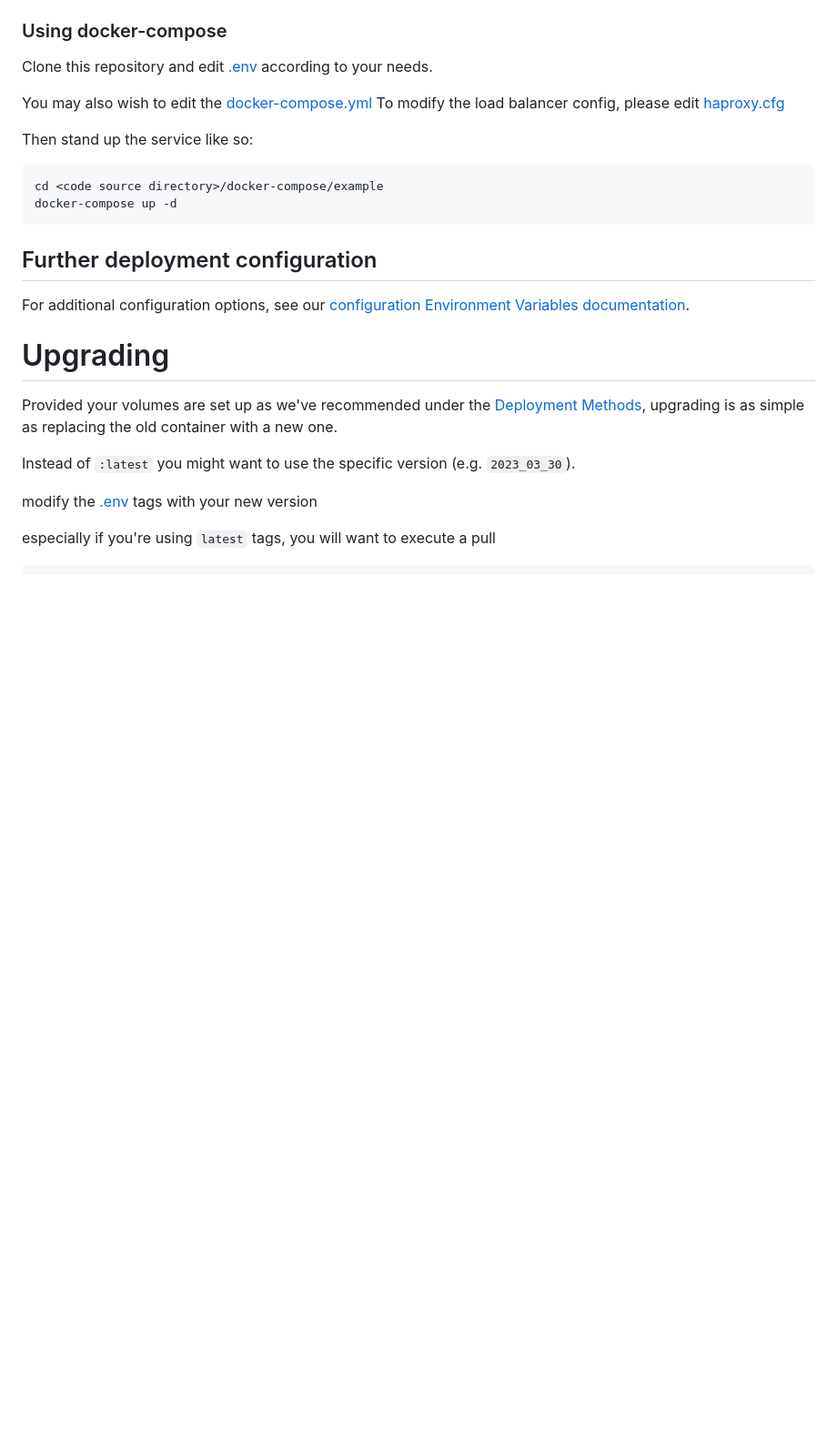
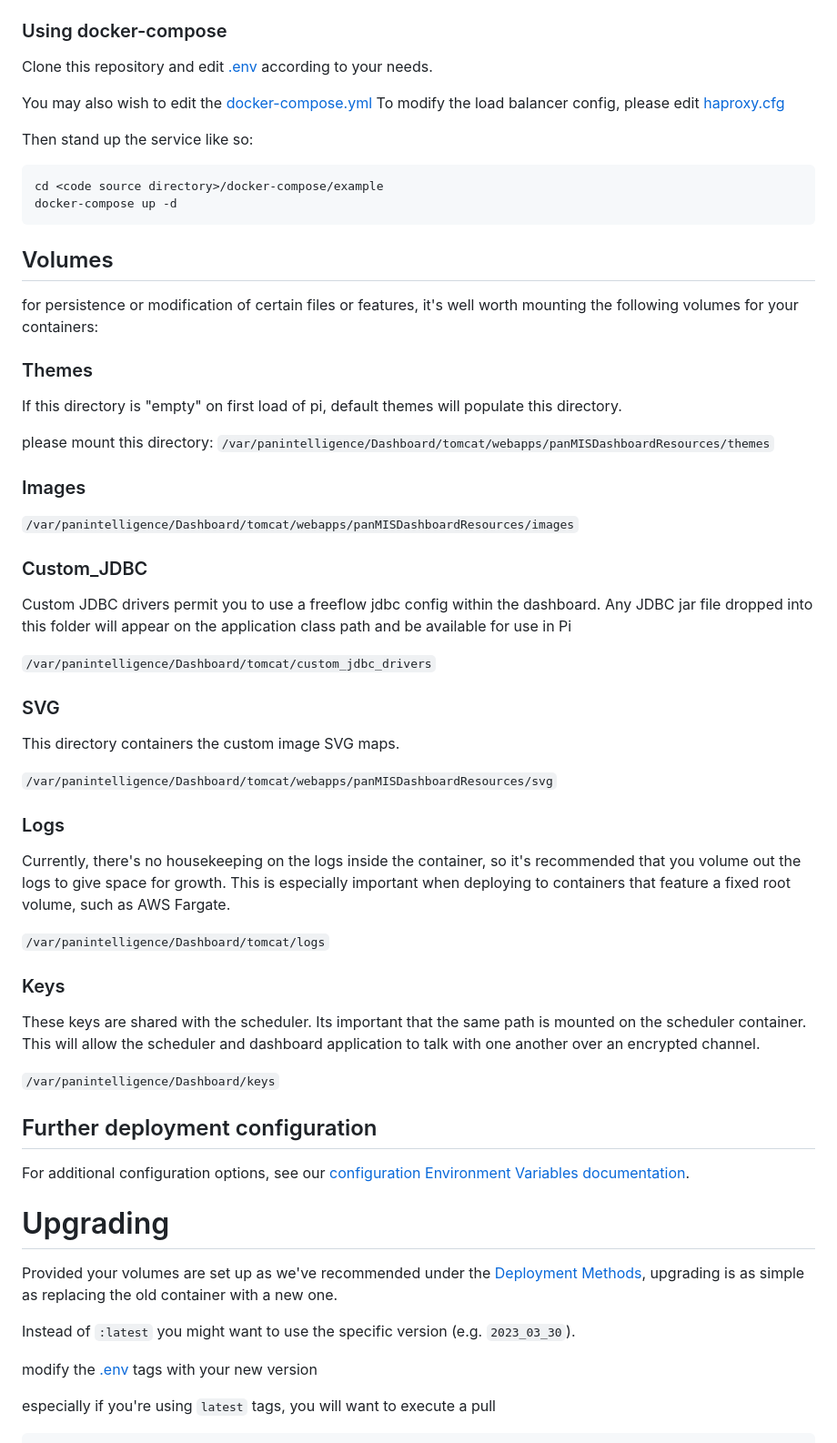
Before and after one commit to Panintelligence/docker-deployments, a Markdown page: README.md, the part around the change. Shown at 91% size. Rendered like a GitHub page; blank space fills up the shorter version.

````diff
--- a/README.md
+++ b/README.md
@@ -44,6 +44,43 @@ cd <code source directory>/docker-compose/example
 docker-compose up -d
 ```
 
+## Volumes
+
+for persistence or modification of certain files or features, it's well worth mounting the following volumes for your containers:
+
+### Themes
+
+If this directory is "empty" on first load of pi, default themes will populate this directory.
+
+please mount this directory: `/var/panintelligence/Dashboard/tomcat/webapps/panMISDashboardResources/themes`
+
+### Images
+
+`/var/panintelligence/Dashboard/tomcat/webapps/panMISDashboardResources/images`
+
+### Custom_JDBC
+Custom JDBC drivers permit you to use a freeflow jdbc config within the dashboard.  Any JDBC jar file dropped into this folder will appear on the application class path and be available for use in Pi
+
+`/var/panintelligence/Dashboard/tomcat/custom_jdbc_drivers`
+
+### SVG
+
+This directory containers the custom image SVG maps.
+
+`/var/panintelligence/Dashboard/tomcat/webapps/panMISDashboardResources/svg`
+
+### Logs
+
+Currently, there's no housekeeping on the logs  inside the container, so it's recommended that you volume out the logs to give space for growth.  This is especially important when deploying to containers that feature a fixed root volume, such as AWS Fargate.
+
+`/var/panintelligence/Dashboard/tomcat/logs`
+
+### Keys
+
+These keys are shared with the scheduler.  Its important that the same path is mounted on the scheduler container.  This will allow the scheduler and dashboard application to talk with one another over an encrypted channel.
+
+`/var/panintelligence/Dashboard/keys`
+
 ## Further deployment configuration
 For additional configuration options, see our [configuration Environment Variables documentation](https://panintelligence.atlassian.net/wiki/spaces/PD/pages/34374123/Environment+Variables).
 
````
